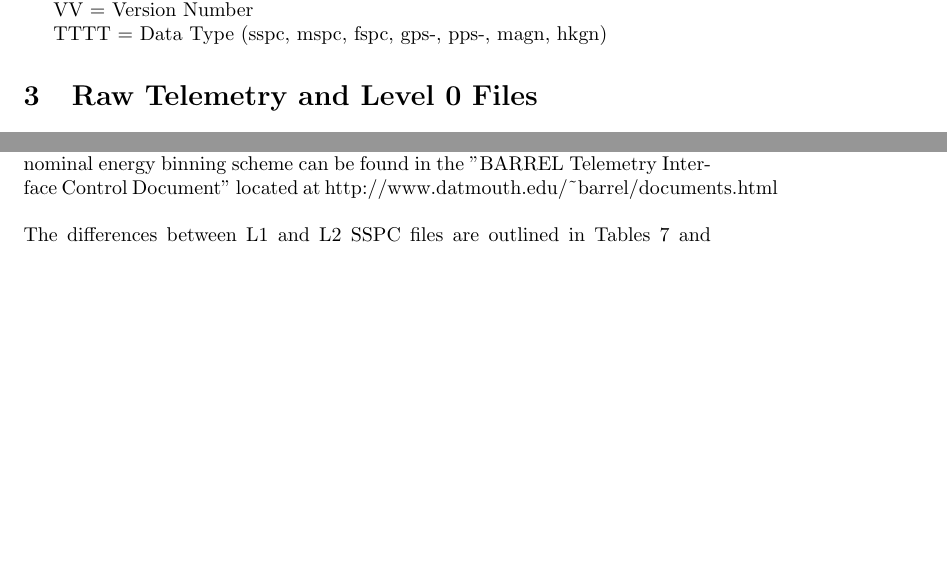
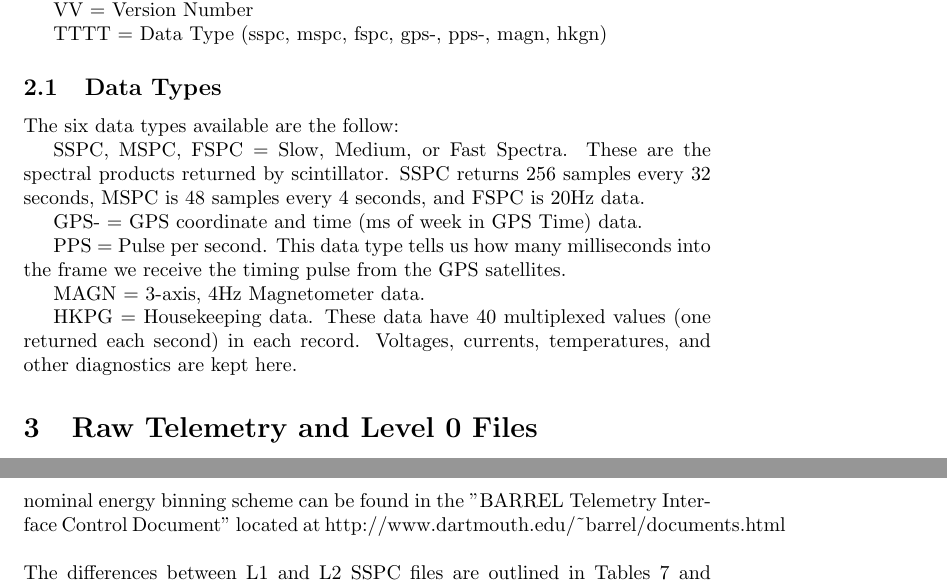
Before and after one commit to barrelballoons/barrel-cdf-generator, a LaTeX document (docs/barrel_data_def.tex): two parts of pages 2 and 5 of 7 before the commit and two parts of pages 2 and 6 of 8 after it, joined at a grey line, cut so that both start at the same text, the shorter picture padded with empty space. Compiled offline with pdfLaTeX.

Commit message:
Updated documentation

```diff
--- a/docs/barrel_data_def.tex
+++ b/docs/barrel_data_def.tex
@@ -49,6 +49,19 @@ VV = Version Number
 
 TTTT = Data Type (sspc, mspc, fspc, gps-, pps-, magn, hkgn)
 
+\subsection{Data Types}
+The six data types available are the follow:
+
+SSPC, MSPC, FSPC = Slow, Medium, or Fast Spectra. These are the spectral products returned by scintillator. SSPC returns 256 samples every 32 seconds, MSPC is 48 samples every 4 seconds, and FSPC is 20Hz data.
+
+GPS- = GPS coordinate and time (ms of week in GPS Time) data.
+
+PPS = Pulse per second. This data type tells us how many milliseconds into the frame we receive the timing pulse from the GPS satellites.
+
+MAGN = 3-axis, 4Hz Magnetometer data.
+
+HKPG = Housekeeping data. These data have 40 multiplexed values (one returned each second) in each record. Voltages, currents, temperatures, and other diagnostics are kept here.
+
 \section{Raw Telemetry and Level 0 Files}
 Data are transmitted from the payloads to the ground station via Iridium modems. When a call between the two modems is connected a raw telemetry file is created. As data are received at the ground station, they are written, byte-by-byte to the data file with no integrity checks. Data are written to the file until the modem link fails and the call is dropped. When the call resumes, a new file is created.
 
@@ -175,7 +188,7 @@ ch&UINT[48]&NA&Values 1-48 used by the CDF for\\
 \end{table}
 
 \subsubsection{SSPC}
-SSPC is very similar to MSPC with the main difference that counts are accumulated over 32 seconds and split into 256 channels. Again, a description of the nominal energy binning scheme can be found  in the ''BARREL Telemetry Interface Control Document'' located at http://www.datmouth.edu/\~{}barrel/documents.html\\\\
+SSPC is very similar to MSPC with the main difference that counts are accumulated over 32 seconds and split into 256 channels. Again, a description of the nominal energy binning scheme can be found  in the ''BARREL Telemetry Interface Control Document'' located at http://www.dartmouth.edu/\~{}barrel/documents.html\\\\
 The differences between L1 and L2 SSPC files are outlined in Tables 7 and 8.
 
 \begin{table}[H]
```
Also changed, not shown: docs/barrel_data_def.pdf, docs/barrel_data_def.tex (12 more changed lines).
